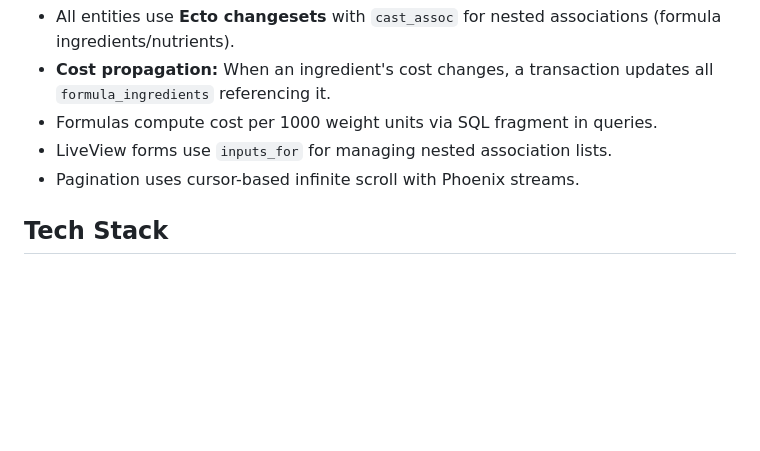
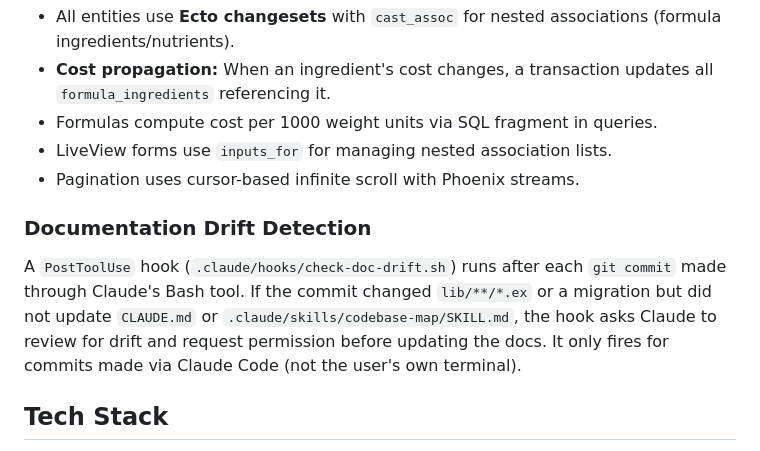
Before and after one commit to tankwanghow/least_cost_feed, a Markdown page: CLAUDE.md, the part around the change. GitHub-like rendering; blank space fills up the shorter version.

Commit message:
Document doc-drift detection workflow in CLAUDE.md

```diff
--- a/CLAUDE.md
+++ b/CLAUDE.md
@@ -54,6 +54,15 @@ mix assets.deploy      # Build production assets (Tailwind + esbuild)
 - LiveView forms use `inputs_for` for managing nested association lists.
 - Pagination uses cursor-based infinite scroll with Phoenix streams.
 
+### Documentation Drift Detection
+
+A `PostToolUse` hook (`.claude/hooks/check-doc-drift.sh`) runs after each
+`git commit` made through Claude's Bash tool. If the commit changed
+`lib/**/*.ex` or a migration but did not update `CLAUDE.md` or
+`.claude/skills/codebase-map/SKILL.md`, the hook asks Claude to review for
+drift and request permission before updating the docs. It only fires for
+commits made via Claude Code (not the user's own terminal).
+
 ## Tech Stack
 
 - Elixir ~> 1.19, Phoenix 1.8, Phoenix LiveView 1.1, Ecto/PostgreSQL
```
